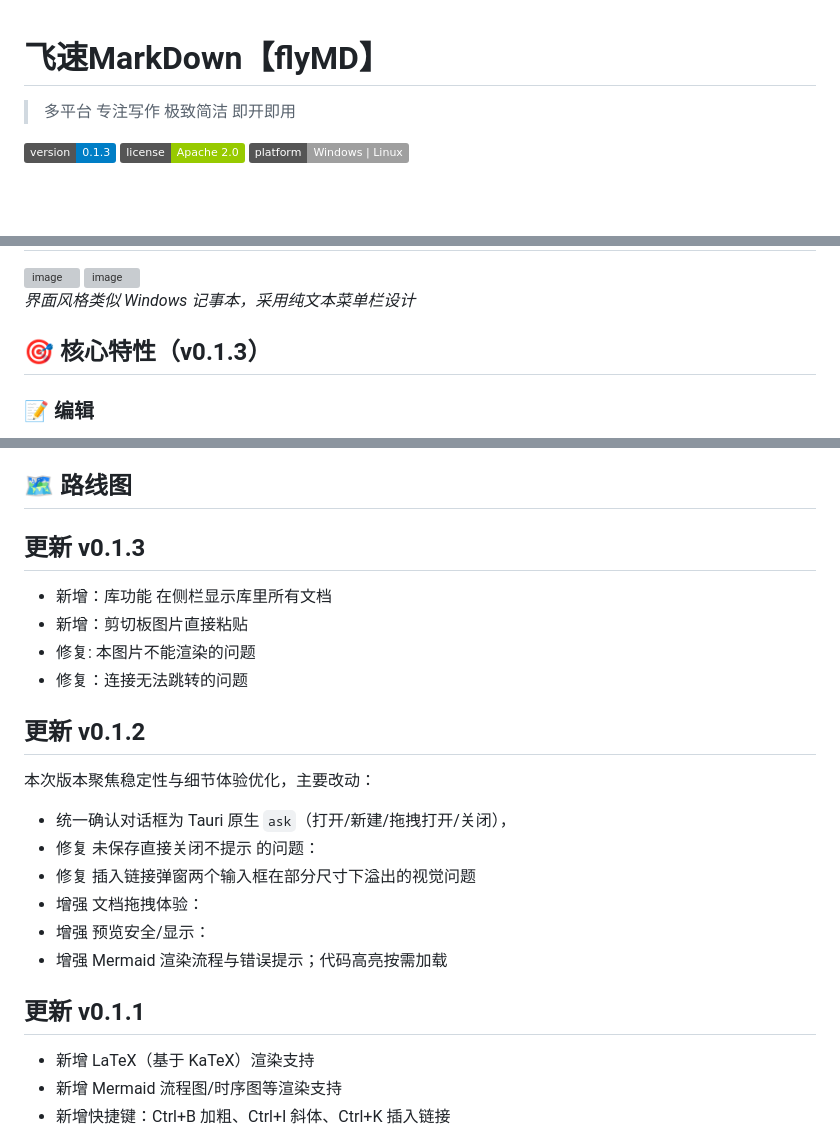
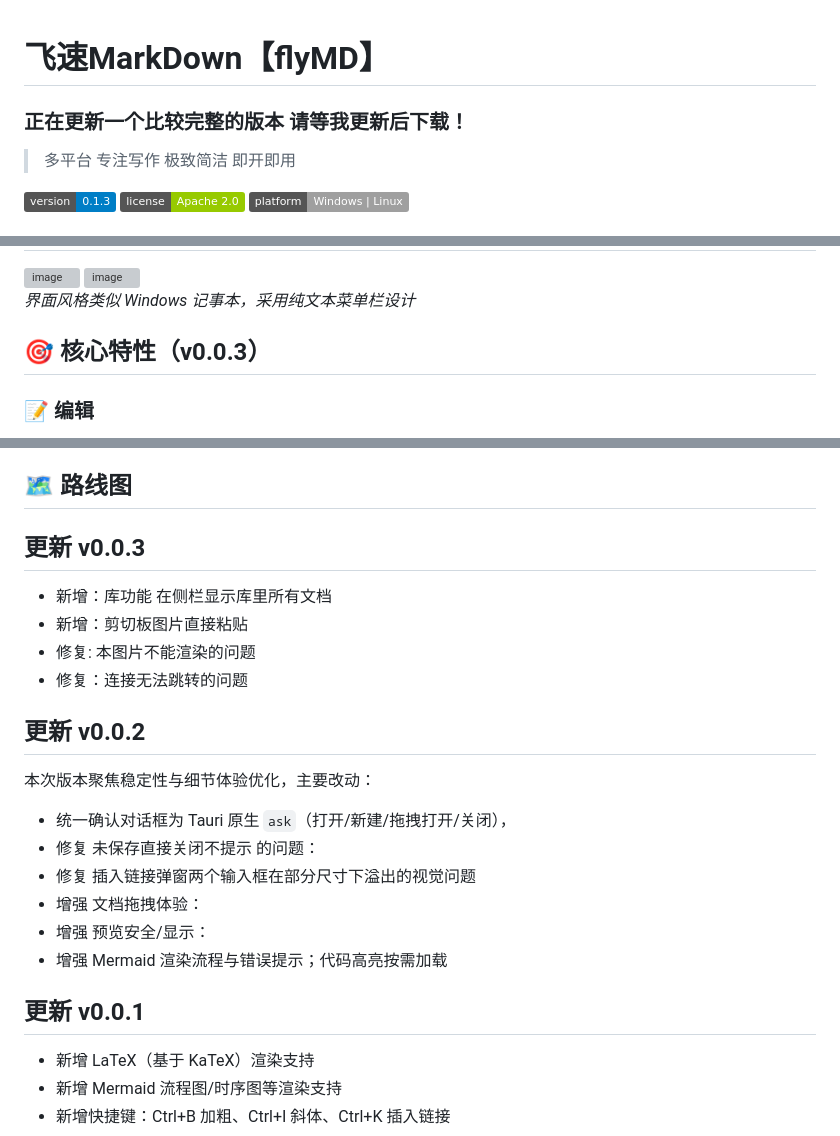
Before and after one commit to flyhunterl/flymd, a Markdown page: README.md, 3 parts joined by grey strips. GitHub-like rendering; badges without logos; blank space fills up the shorter version; grey boxes are pictures that could not be loaded.

Commit message:
正在更新一个比较完整的版本 请等我更新后下载！

```diff
--- a/README.md
+++ b/README.md
@@ -1,4 +1,5 @@
 # 飞速MarkDown【flyMD】
+### 正在更新一个比较完整的版本 请等我更新后下载！
 
 > 多平台 专注写作 极致简洁 即开即用
 
@@ -27,7 +28,7 @@
 
 *界面风格类似 Windows 记事本，采用纯文本菜单栏设计*
 
-## 🎯 核心特性（v0.1.3）
+## 🎯 核心特性（v0.0.3）
 
 ### 📝 编辑
 - 原生 `<textarea>` 编辑器，零延迟输入响应
@@ -113,7 +114,7 @@
 ## 🗺️ 路线图
 
 
-## 更新 v0.1.3
+## 更新 v0.0.3
 
 - 新增：库功能 在侧栏显示库里所有文档
 - 新增：剪切板图片直接粘贴
@@ -121,7 +122,7 @@
 - 修复：连接无法跳转的问题
 
 
-## 更新 v0.1.2
+## 更新 v0.0.2
 
 本次版本聚焦稳定性与细节体验优化，主要改动：
 
@@ -133,7 +134,7 @@
 - 增强 Mermaid 渲染流程与错误提示；代码高亮按需加载
 
 
-## 更新 v0.1.1
+## 更新 v0.0.1
 
 - 新增 LaTeX（基于 KaTeX）渲染支持
 - 新增 Mermaid 流程图/时序图等渲染支持
```
